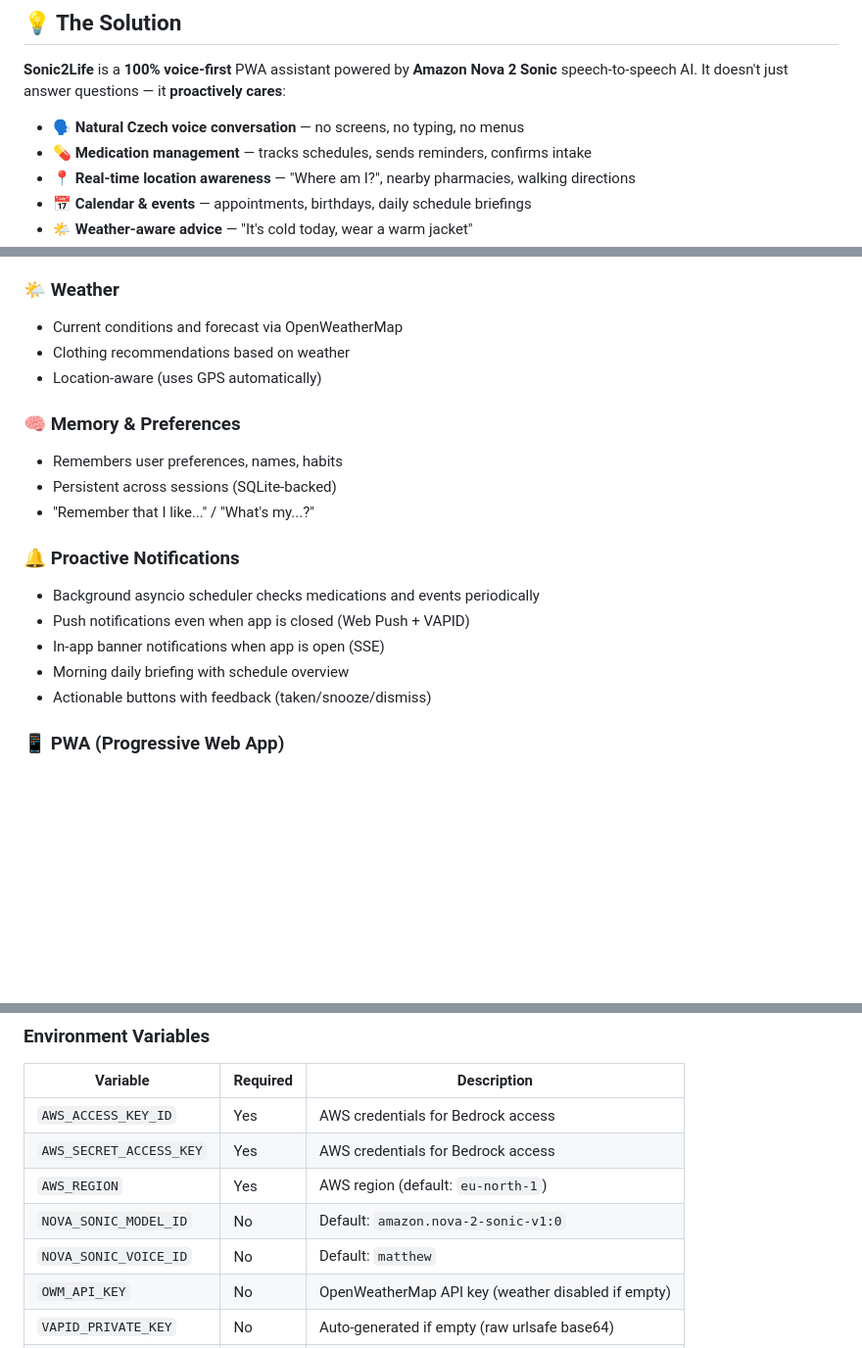
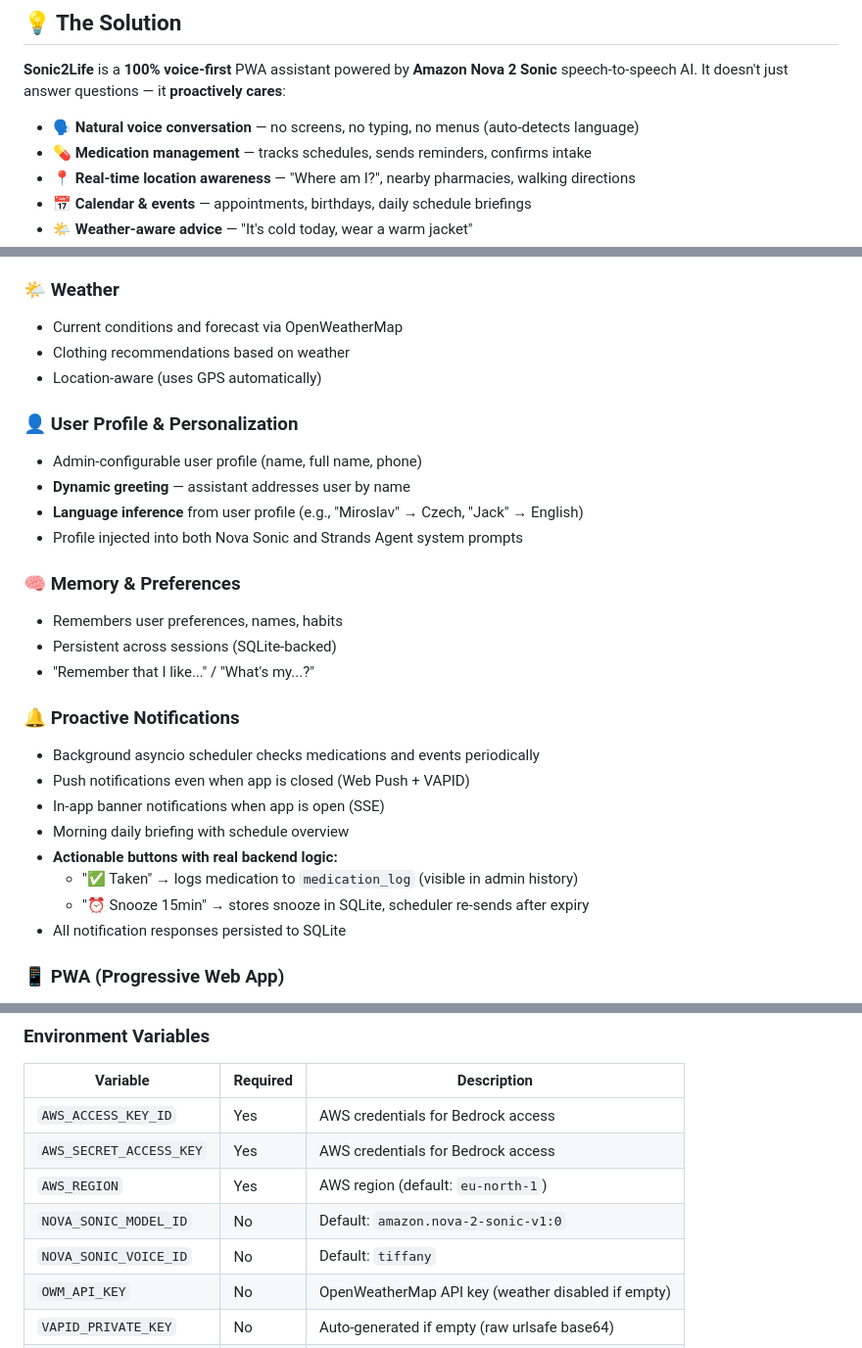
Before and after one commit to mirecekd/sonic2life, a Markdown page: README.md, 3 parts joined by grey strips. Shown at 98% size. Drawn GitHub-style; blank space fills up the shorter version.

```diff
--- a/README.md
+++ b/README.md
@@ -26,7 +26,7 @@ Traditional apps with small text, complex menus, and visual interfaces are **use
 
 **Sonic2Life** is a **100% voice-first** PWA assistant powered by **Amazon Nova 2 Sonic** speech-to-speech AI. It doesn't just answer questions — it **proactively cares**:
 
-- 🗣️ **Natural Czech voice conversation** — no screens, no typing, no menus
+- 🗣️ **Natural voice conversation** — no screens, no typing, no menus (auto-detects language)
 - 💊 **Medication management** — tracks schedules, sends reminders, confirms intake
 - 📍 **Real-time location awareness** — "Where am I?", nearby pharmacies, walking directions
 - 📅 **Calendar & events** — appointments, birthdays, daily schedule briefings
@@ -143,6 +146,12 @@ The entire UI is a single large button. Press it, talk. The AI handles everythin
 - Clothing recommendations based on weather
 - Location-aware (uses GPS automatically)
 
+### 👤 User Profile & Personalization
+- Admin-configurable user profile (name, full name, phone)
+- **Dynamic greeting** — assistant addresses user by name
+- **Language inference** from user profile (e.g., "Miroslav" → Czech, "Jack" → English)
+- Profile injected into both Nova Sonic and Strands Agent system prompts
+
 ### 🧠 Memory & Preferences
 - Remembers user preferences, names, habits
 - Persistent across sessions (SQLite-backed)
@@ -153,7 +162,10 @@ The entire UI is a single large button. Press it, talk. The AI handles everythin
 - Push notifications even when app is closed (Web Push + VAPID)
 - In-app banner notifications when app is open (SSE)
 - Morning daily briefing with schedule overview
-- Actionable buttons with feedback (taken/snooze/dismiss)
+- **Actionable buttons with real backend logic:**
+  - "✅ Taken" → logs medication to `medication_log` (visible in admin history)
+  - "⏰ Snooze 15min" → stores snooze in SQLite, scheduler re-sends after expiry
+- All notification responses persisted to SQLite
 
 ### 📱 PWA (Progressive Web App)
 - Installable on phone home screen
@@ -271,7 +290,7 @@ Open `http://localhost:5005` in your browser.
 | `AWS_SECRET_ACCESS_KEY` | Yes | AWS credentials for Bedrock access |
 | `AWS_REGION` | Yes | AWS region (default: `eu-north-1`) |
 | `NOVA_SONIC_MODEL_ID` | No | Default: `amazon.nova-2-sonic-v1:0` |
-| `NOVA_SONIC_VOICE_ID` | No | Default: `matthew` |
+| `NOVA_SONIC_VOICE_ID` | No | Default: `tiffany` |
 | `OWM_API_KEY` | No | OpenWeatherMap API key (weather disabled if empty) |
 | `VAPID_PRIVATE_KEY` | No | Auto-generated if empty (raw urlsafe base64) |
 | `VAPID_PUBLIC_KEY` | No | Auto-generated if empty (raw urlsafe base64) |
```
Also changed, not shown: other parts of README.md (+38 -28 lines).
